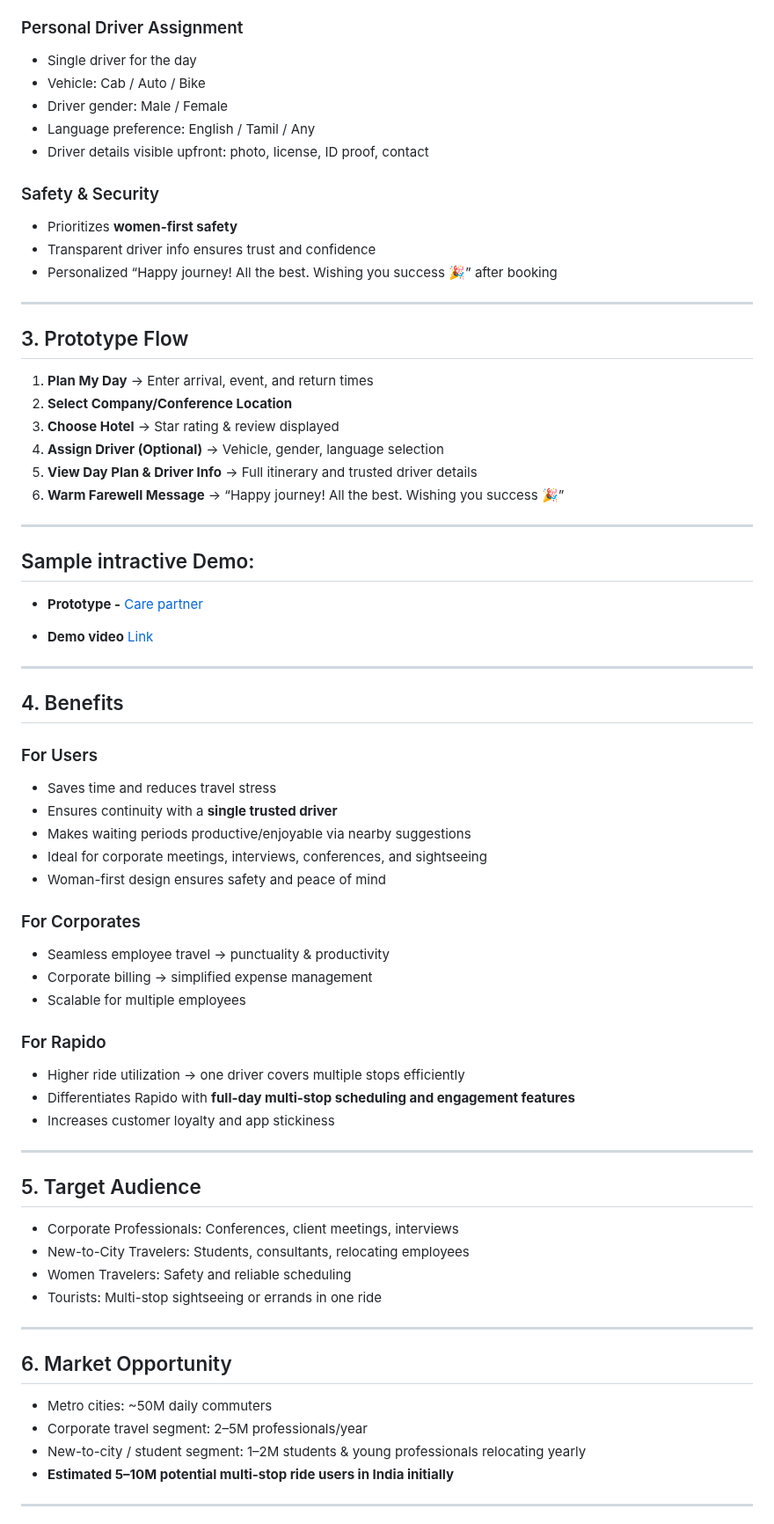
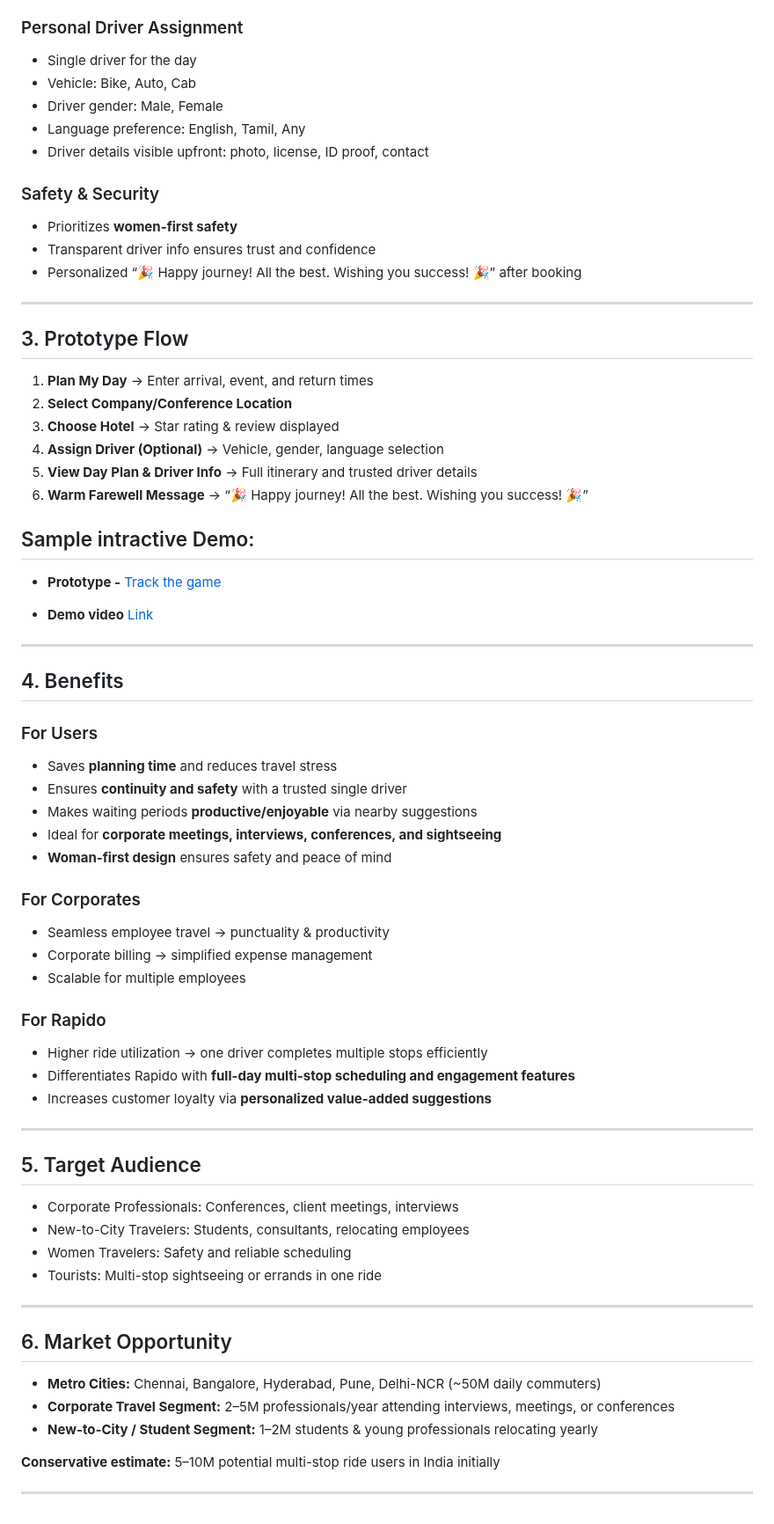
Before and after one commit to Raguram-N/Smart-Multi-Stop-Ride---case-study, a Markdown page: README.md, the part around one of its changes. Shown at 88% size. GitHub-like rendering.

```diff
--- a/README.md
+++ b/README.md
@@ -27,15 +28,15 @@ Rapido Care Partner is a **full-day multi-stop ride and personal care assistant*
 
 ### Personal Driver Assignment
 - Single driver for the day
-- Vehicle: Cab / Auto / Bike
-- Driver gender: Male / Female
-- Language preference: English / Tamil / Any
+- Vehicle: Bike, Auto, Cab
+- Driver gender: Male, Female
+- Language preference: English, Tamil, Any
 - Driver details visible upfront: photo, license, ID proof, contact
 
 ### Safety & Security
 - Prioritizes **women-first safety**
 - Transparent driver info ensures trust and confidence
-- Personalized “Happy journey! All the best. Wishing you success 🎉” after booking
+- Personalized “🎉 Happy journey! All the best. Wishing you success! 🎉” after booking
 
 ---
 
@@ -46,11 +47,9 @@ Rapido Care Partner is a **full-day multi-stop ride and personal care assistant*
 3. **Choose Hotel** → Star rating & review displayed
 4. **Assign Driver (Optional)** → Vehicle, gender, language selection
 5. **View Day Plan & Driver Info** → Full itinerary and trusted driver details
-6. **Warm Farewell Message** → “Happy journey! All the best. Wishing you success 🎉”
-
----
+6. **Warm Farewell Message** → “🎉 Happy journey! All the best. Wishing you success! 🎉”
 
 ## Sample intractive Demo:
 
- - **Prototype -** [Care partner](https://raguram-n.github.io/Smart-Multi-Stop-Ride---case-study/)
+ - **Prototype -** [Track the game ](https://raguram-n.github.io/Track-The-Game/)
 
@@ -61,11 +60,11 @@ Rapido Care Partner is a **full-day multi-stop ride and personal care assistant*
 ## 4. Benefits
 
 ### For Users
-- Saves time and reduces travel stress
-- Ensures continuity with a **single trusted driver**
-- Makes waiting periods productive/enjoyable via nearby suggestions
-- Ideal for corporate meetings, interviews, conferences, and sightseeing
-- Woman-first design ensures safety and peace of mind
+- Saves **planning time** and reduces travel stress
+- Ensures **continuity and safety** with a trusted single driver
+- Makes waiting periods **productive/enjoyable** via nearby suggestions
+- Ideal for **corporate meetings, interviews, conferences, and sightseeing**
+- **Woman-first design** ensures safety and peace of mind
 
 ### For Corporates
 - Seamless employee travel → punctuality & productivity
@@ -73,9 +72,9 @@ Rapido Care Partner is a **full-day multi-stop ride and personal care assistant*
 - Scalable for multiple employees
 
 ### For Rapido
-- Higher ride utilization → one driver covers multiple stops efficiently
+- Higher ride utilization → one driver completes multiple stops efficiently
 - Differentiates Rapido with **full-day multi-stop scheduling and engagement features**
-- Increases customer loyalty and app stickiness
+- Increases customer loyalty via **personalized value-added suggestions**
 
 ---
 
@@ -88,10 +87,11 @@ Rapido Care Partner is a **full-day multi-stop ride and personal care assistant*
 ---
 
 ## 6. Market Opportunity
-- Metro cities: ~50M daily commuters
-- Corporate travel segment: 2–5M professionals/year
-- New-to-city / student segment: 1–2M students & young professionals relocating yearly
-- **Estimated 5–10M potential multi-stop ride users in India initially**
+- **Metro Cities:** Chennai, Bangalore, Hyderabad, Pune, Delhi-NCR (~50M daily commuters)
+- **Corporate Travel Segment:** 2–5M professionals/year attending interviews, meetings, or conferences
+- **New-to-City / Student Segment:** 1–2M students & young professionals relocating yearly
+
+**Conservative estimate:** 5–10M potential multi-stop ride users in India initially
 
 ---
 
```
Also changed, not shown: other parts of README.md (+28 -12 lines).
